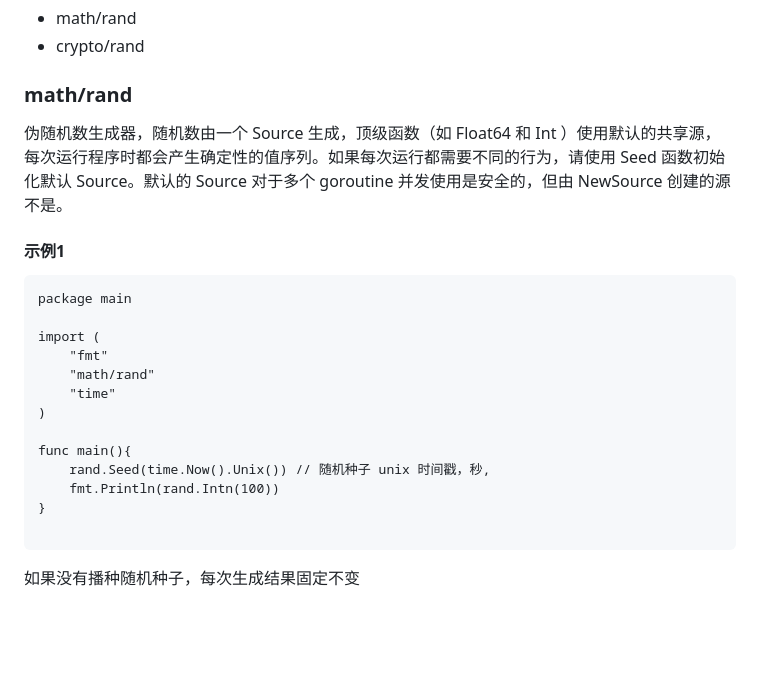
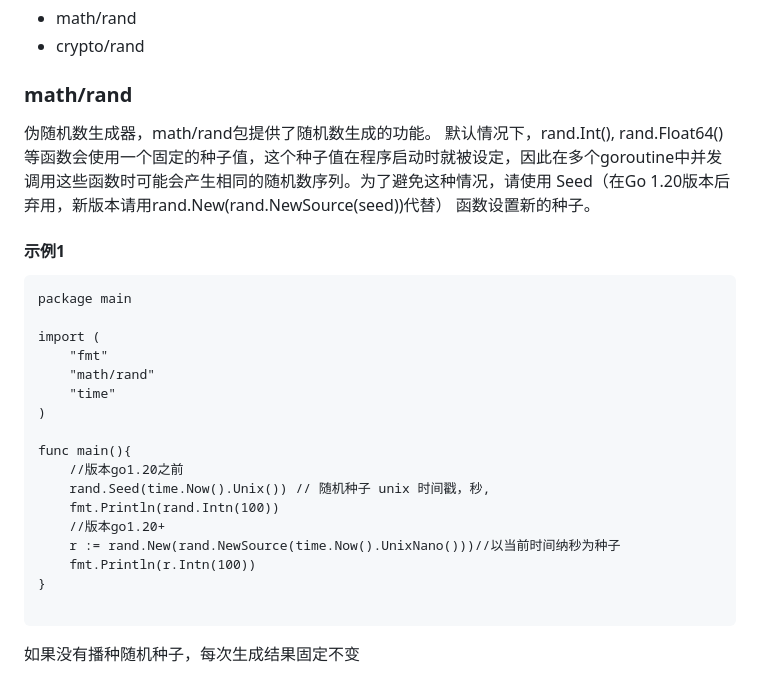
Before and after one commit to guyan0319/golang_development_notes, a Markdown page: zh/4.8.md, the part around the change printed below. Rendered like a GitHub page; blank space fills up the shorter version.

`````diff
--- a/zh/4.8.md
+++ b/zh/4.8.md
@@ -6,7 +6,7 @@ golang有两种伪随机数生成方式：
 - math/rand
 - crypto/rand
 ### math/rand
-伪随机数生成器，随机数由一个 Source 生成，顶级函数（如 Float64 和 Int ）使用默认的共享源，每次运行程序时都会产生确定性的值序列。如果每次运行都需要不同的行为，请使用 Seed 函数初始化默认 Source。默认的 Source 对于多个 goroutine 并发使用是安全的，但由 NewSource 创建的源不是。
+伪随机数生成器，math/rand包提供了随机数生成的功能。 默认情况下，rand.Int(), rand.Float64()等函数会使用一个固定的种子值，这个种子值在程序启动时就被设定，因此在多个goroutine中并发调用这些函数时可能会产生相同的随机数序列。为了避免这种情况，请使用 Seed（在Go 1.20版本后弃用，新版本请用rand.New(rand.NewSource(seed))代替） 函数设置新的种子。
 #### 示例1
 ````
 package main
@@ -18,8 +18,12 @@ import (
 )
 
 func main(){
+    //版本go1.20之前
 	rand.Seed(time.Now().Unix()) // 随机种子 unix 时间戳，秒,
 	fmt.Println(rand.Intn(100))
+	//版本go1.20+
+    r := rand.New(rand.NewSource(time.Now().UnixNano()))//以当前时间纳秒为种子
+    fmt.Println(r.Intn(100))
 }
 
 ````
`````
Also changed, not shown: other parts of zh/4.8.md (+78 -0 lines), zh/preface.md (+1 -1 lines).
